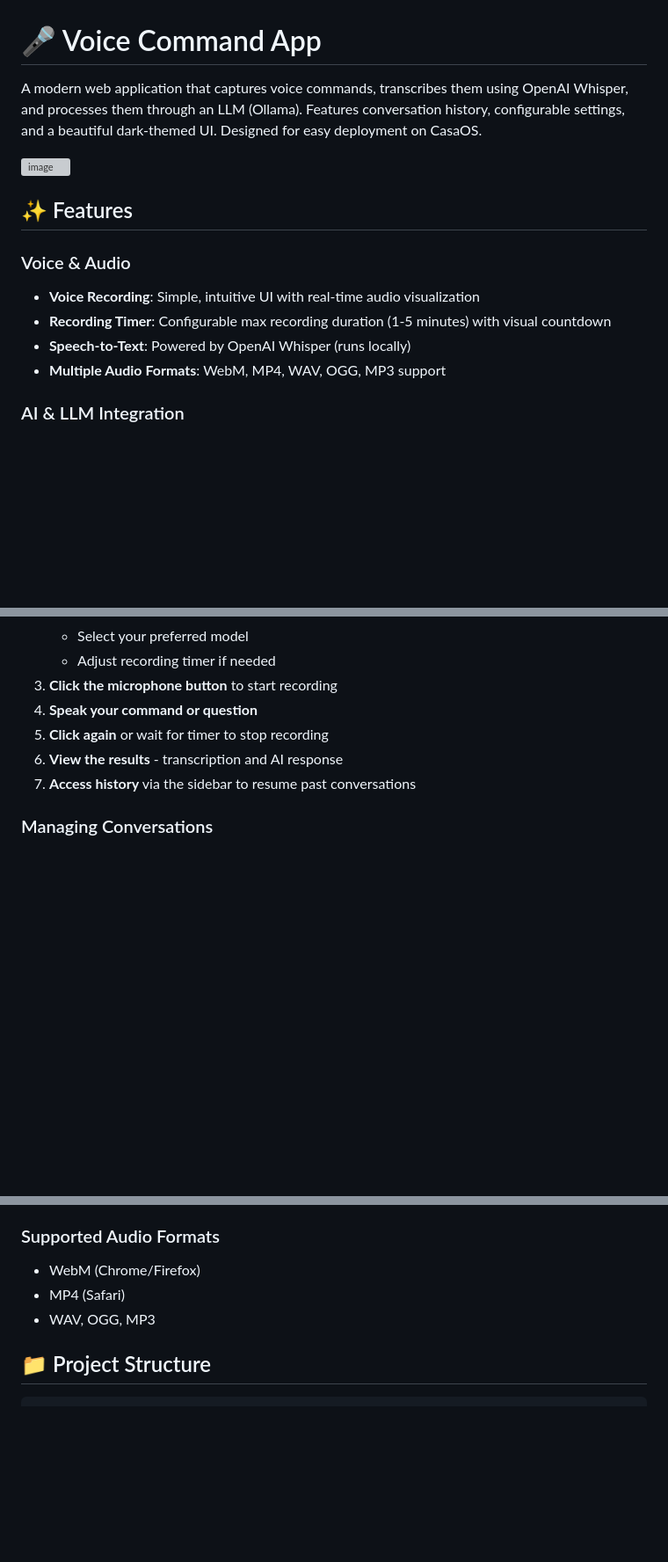
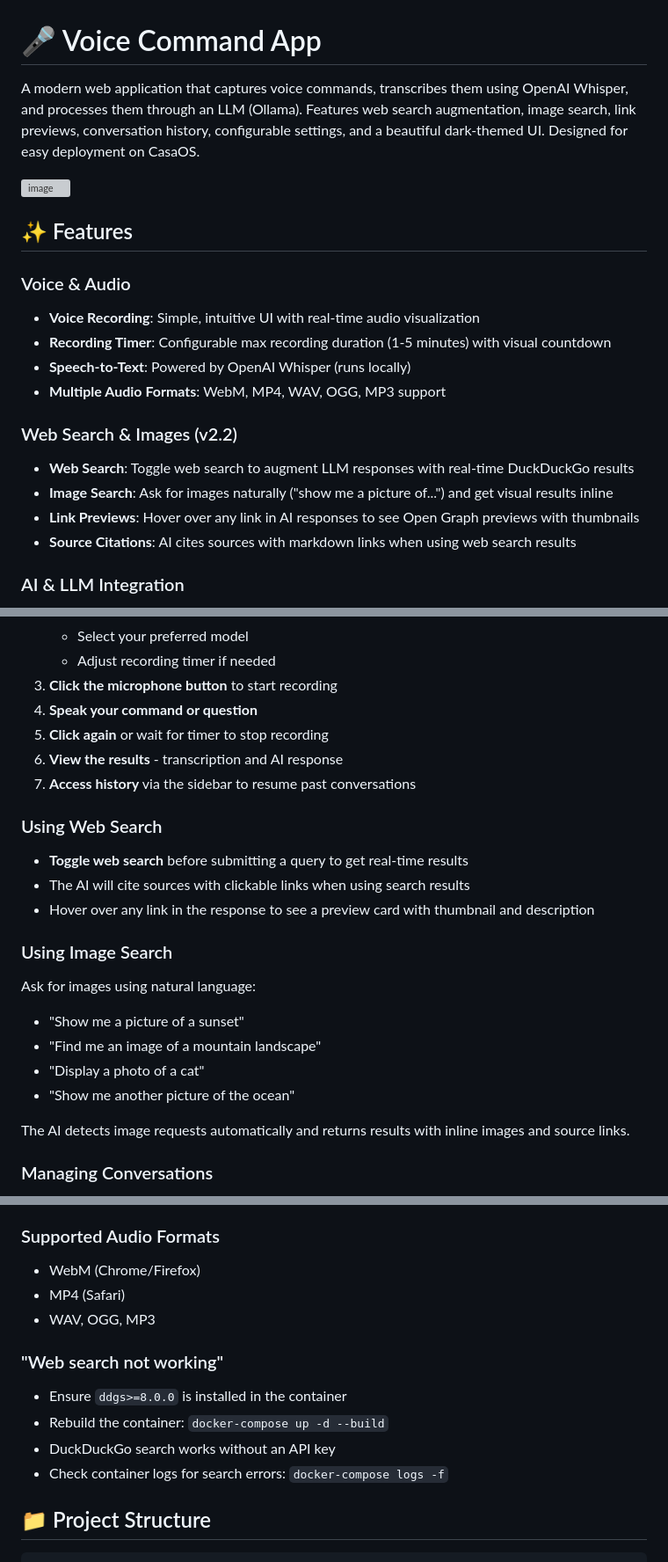
Before and after one commit to RichardPersaud/Voice2AI, a Markdown page: README.md, 3 parts joined by grey strips. Shown at 88% size. Drawn GitHub-style; blank space fills up the shorter version; grey boxes are pictures that could not be loaded.

````diff
--- a/README.md
+++ b/README.md
@@ -1,6 +1,6 @@
 # 🎤 Voice Command App
 
-A modern web application that captures voice commands, transcribes them using OpenAI Whisper, and processes them through an LLM (Ollama). Features conversation history, configurable settings, and a beautiful dark-themed UI. Designed for easy deployment on CasaOS.
+A modern web application that captures voice commands, transcribes them using OpenAI Whisper, and processes them through an LLM (Ollama). Features web search augmentation, image search, link previews, conversation history, configurable settings, and a beautiful dark-themed UI. Designed for easy deployment on CasaOS.
 
 <img width="1453" height="755" alt="image" src="https://github.com/user-attachments/assets/8cff2b1f-01aa-413c-98eb-b2eabf4d1c34" />
 
@@ -11,6 +11,12 @@ A modern web application that captures voice commands, transcribes them using Op
 - **Recording Timer**: Configurable max recording duration (1-5 minutes) with visual countdown
 - **Speech-to-Text**: Powered by OpenAI Whisper (runs locally)
 - **Multiple Audio Formats**: WebM, MP4, WAV, OGG, MP3 support
+
+### Web Search & Images (v2.2)
+- **Web Search**: Toggle web search to augment LLM responses with real-time DuckDuckGo results
+- **Image Search**: Ask for images naturally ("show me a picture of...") and get visual results inline
+- **Link Previews**: Hover over any link in AI responses to see Open Graph previews with thumbnails
+- **Source Citations**: AI cites sources with markdown links when using web search results
 
 ### AI & LLM Integration
 - **AI Processing**: Integrates with Ollama LLM for intelligent command interpretation
@@ -120,6 +129,22 @@ environment:
 6. **View the results** - transcription and AI response
 7. **Access history** via the sidebar to resume past conversations
 
+### Using Web Search
+
+- **Toggle web search** before submitting a query to get real-time results
+- The AI will cite sources with clickable links when using search results
+- Hover over any link in the response to see a preview card with thumbnail and description
+
+### Using Image Search
+
+Ask for images using natural language:
+- "Show me a picture of a sunset"
+- "Find me an image of a mountain landscape"
+- "Display a photo of a cat"
+- "Show me another picture of the ocean"
+
+The AI detects image requests automatically and returns results with inline images and source links.
+
 ### Managing Conversations
 
 - **View History**: Click the conversation sidebar (left) to see past chats
@@ -183,6 +220,12 @@ environment:
 - MP4 (Safari)
 - WAV, OGG, MP3
 
+### "Web search not working"
+- Ensure `ddgs>=8.0.0` is installed in the container
+- Rebuild the container: `docker-compose up -d --build`
+- DuckDuckGo search works without an API key
+- Check container logs for search errors: `docker-compose logs -f`
+
 ## 📁 Project Structure
 
 ```
````
Also changed, not shown: other parts of README.md (+43 -11 lines).
